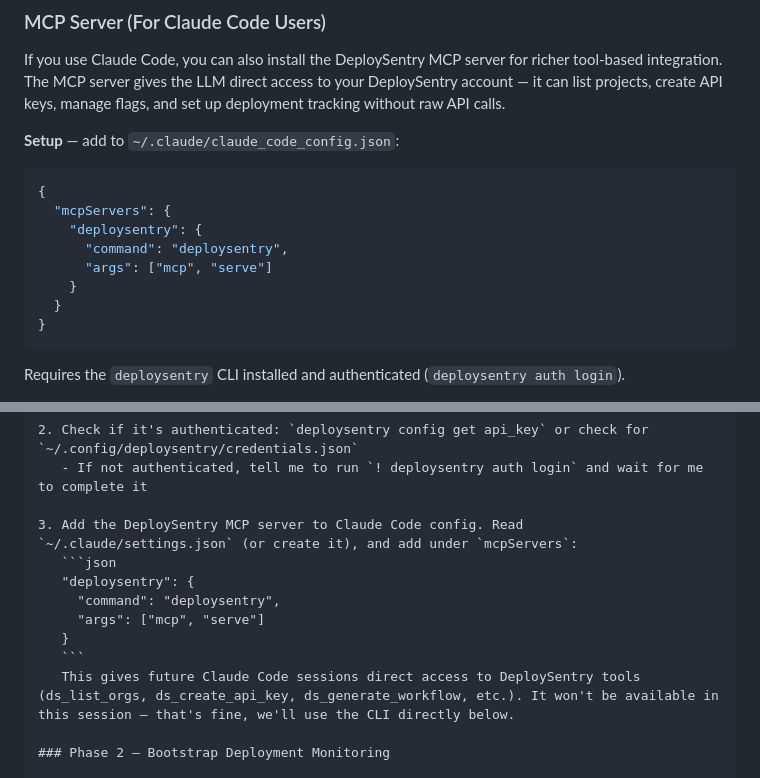
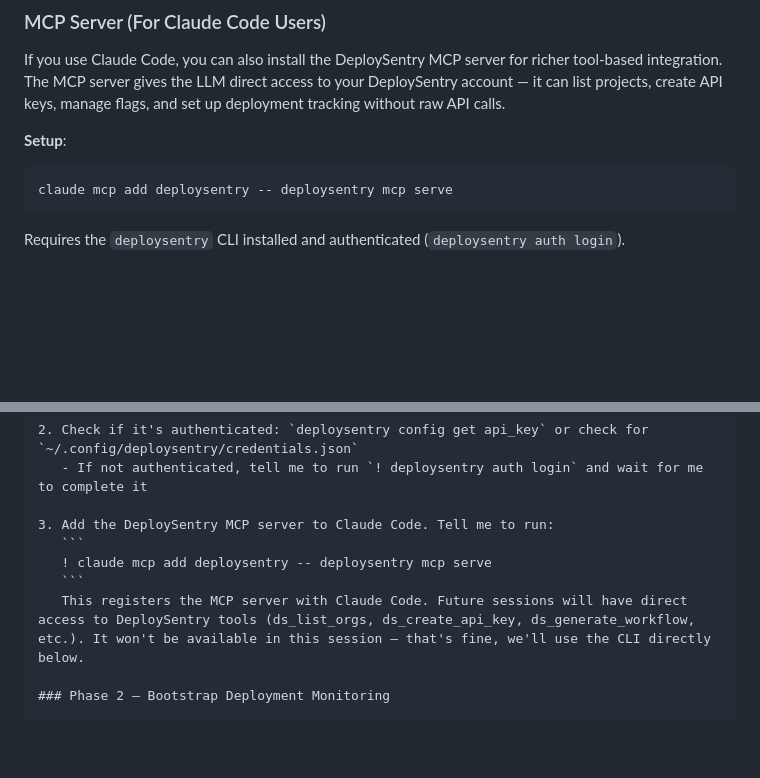
Before and after one commit to shadsorg/DeploySentry, a Markdown page: docs/Bootstrap_My_App.md, 2 parts joined by grey strips. Rendered like a GitHub page; blank space fills up the shorter version.

Commit message:
docs: use 'claude mcp add' instead of manual config file editing
Replaces JSON config examples with the simpler CLI command across
Bootstrap, Deploy Integration Guide, and MCP spec.

Co-Authored-By: Claude Opus 4.6 (1M context) <noreply@anthropic.com>

````diff
--- a/docs/Bootstrap_My_App.md
+++ b/docs/Bootstrap_My_App.md
@@ -19,16 +19,9 @@ That's it. The prompt is designed to be self-contained.
 
 If you use Claude Code, you can also install the DeploySentry MCP server for richer tool-based integration. The MCP server gives the LLM direct access to your DeploySentry account — it can list projects, create API keys, manage flags, and set up deployment tracking without raw API calls.
 
-**Setup** — add to `~/.claude/claude_code_config.json`:
-```json
-{
-  "mcpServers": {
-    "deploysentry": {
-      "command": "deploysentry",
-      "args": ["mcp", "serve"]
-    }
-  }
-}
+**Setup**:
+```bash
+claude mcp add deploysentry -- deploysentry mcp serve
 ```
 
 Requires the `deploysentry` CLI installed and authenticated (`deploysentry auth login`).
@@ -446,14 +439,11 @@ Do everything below in order. Ask me for any values you can't determine.
 2. Check if it's authenticated: `deploysentry config get api_key` or check for `~/.config/deploysentry/credentials.json`
    - If not authenticated, tell me to run `! deploysentry auth login` and wait for me to complete it
 
-3. Add the DeploySentry MCP server to Claude Code config. Read `~/.claude/settings.json` (or create it), and add under `mcpServers`:
-   ```json
-   "deploysentry": {
-     "command": "deploysentry",
-     "args": ["mcp", "serve"]
-   }
+3. Add the DeploySentry MCP server to Claude Code. Tell me to run:
    ```
-   This gives future Claude Code sessions direct access to DeploySentry tools (ds_list_orgs, ds_create_api_key, ds_generate_workflow, etc.). It won't be available in this session — that's fine, we'll use the CLI directly below.
+   ! claude mcp add deploysentry -- deploysentry mcp serve
+   ```
+   This registers the MCP server with Claude Code. Future sessions will have direct access to DeploySentry tools (ds_list_orgs, ds_create_api_key, ds_generate_workflow, etc.). It won't be available in this session — that's fine, we'll use the CLI directly below.
 
 ### Phase 2 — Bootstrap Deployment Monitoring
 
````
Also changed, not shown: docs/Deploy_Integration_Guide.md (+2 -11 lines), 1 other file.
